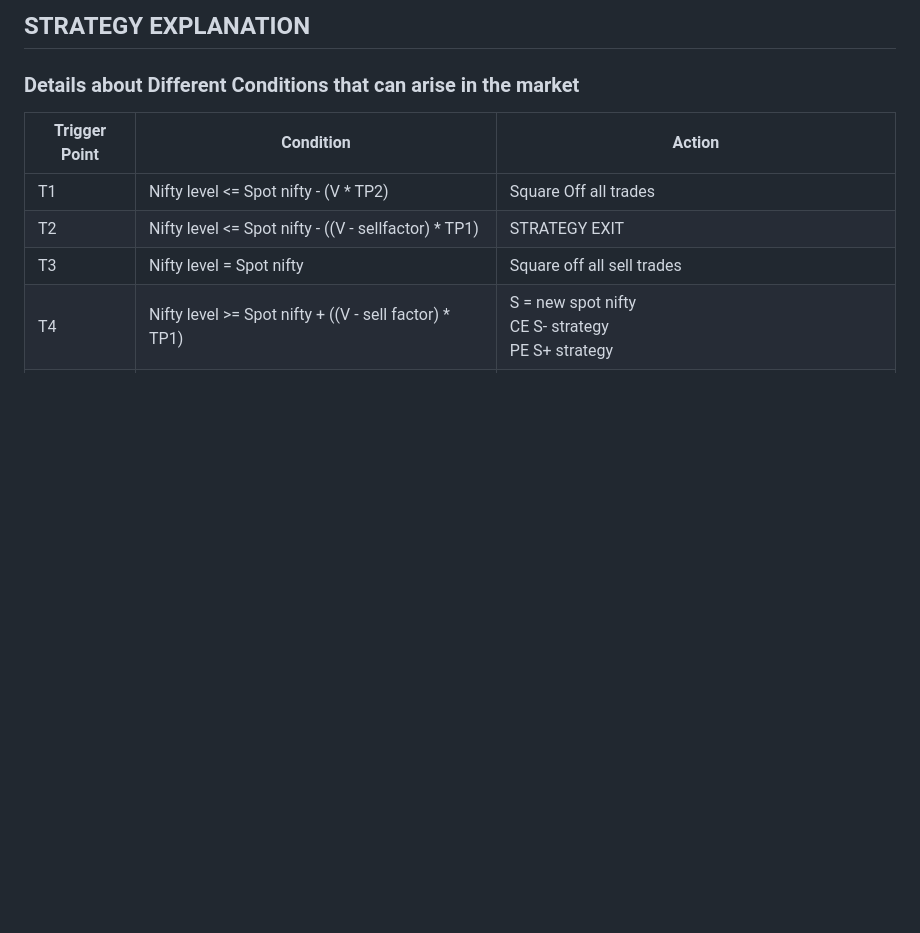
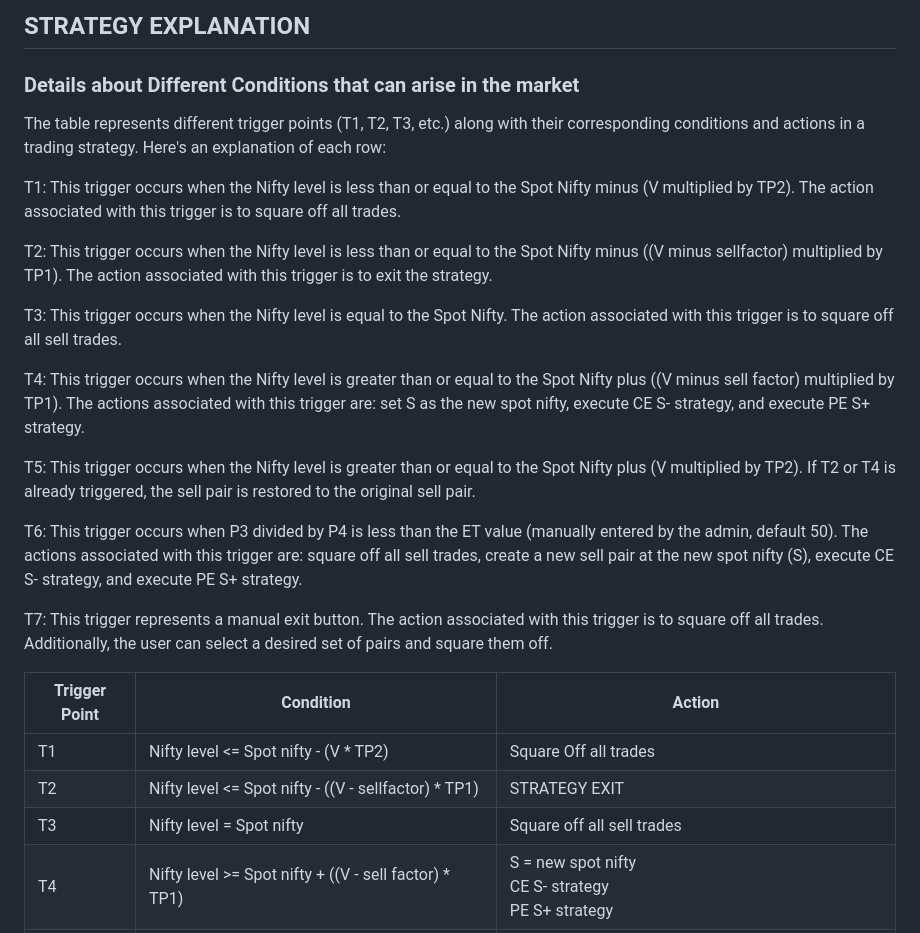
Before and after one commit to sudhanshu8833/swastika_portfolio_management, a Markdown page: README.md, the part around the change. GitHub-like rendering; blank space fills up the shorter version.

```diff
--- a/README.md
+++ b/README.md
@@ -66,6 +66,22 @@ python3 manage.py runserver
 ## STRATEGY EXPLANATION
 
 ### Details about Different Conditions that can arise in the market
+
+The table represents different trigger points (T1, T2, T3, etc.) along with their corresponding conditions and actions in a trading strategy. Here's an explanation of each row:
+
+T1: This trigger occurs when the Nifty level is less than or equal to the Spot Nifty minus (V multiplied by TP2). The action associated with this trigger is to square off all trades.
+
+T2: This trigger occurs when the Nifty level is less than or equal to the Spot Nifty minus ((V minus sellfactor) multiplied by TP1). The action associated with this trigger is to exit the strategy.
+
+T3: This trigger occurs when the Nifty level is equal to the Spot Nifty. The action associated with this trigger is to square off all sell trades.
+
+T4: This trigger occurs when the Nifty level is greater than or equal to the Spot Nifty plus ((V minus sell factor) multiplied by TP1). The actions associated with this trigger are: set S as the new spot nifty, execute CE S- strategy, and execute PE S+ strategy.
+
+T5: This trigger occurs when the Nifty level is greater than or equal to the Spot Nifty plus (V multiplied by TP2). If T2 or T4 is already triggered, the sell pair is restored to the original sell pair.
+
+T6: This trigger occurs when P3 divided by P4 is less than the ET value (manually entered by the admin, default 50). The actions associated with this trigger are: square off all sell trades, create a new sell pair at the new spot nifty (S), execute CE S- strategy, and execute PE S+ strategy.
+
+T7: This trigger represents a manual exit button. The action associated with this trigger is to square off all trades. Additionally, the user can select a desired set of pairs and square them off.
 
 | Trigger Point | Condition                                             | Action                                 |
 | ------------- | ----------------------------------------------------- | -------------------------------------- |
```
